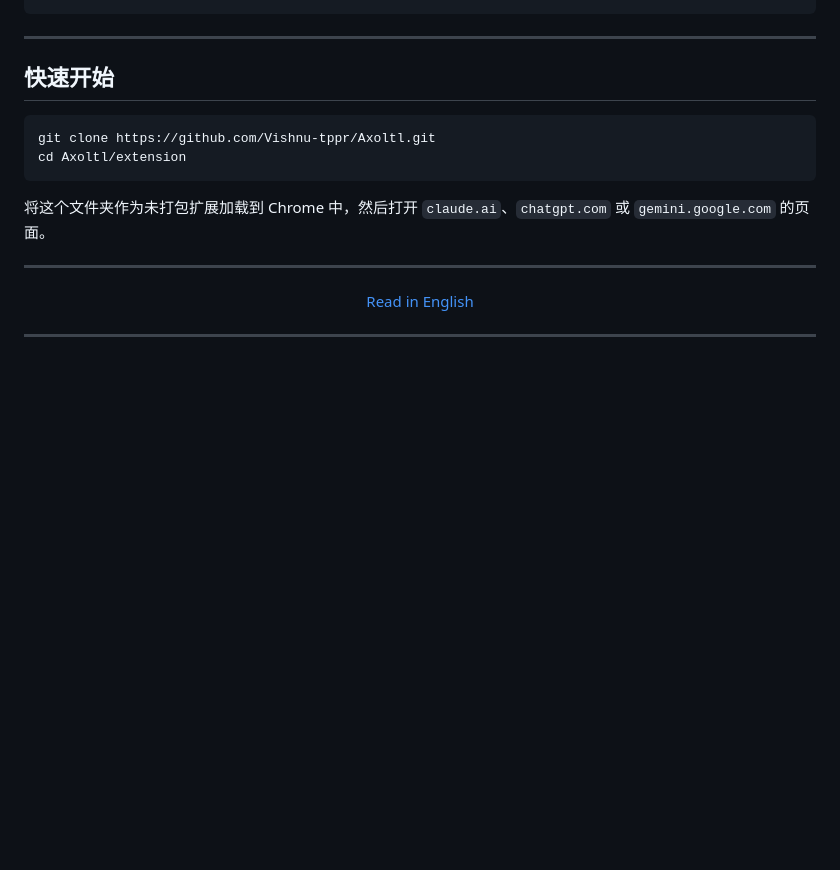
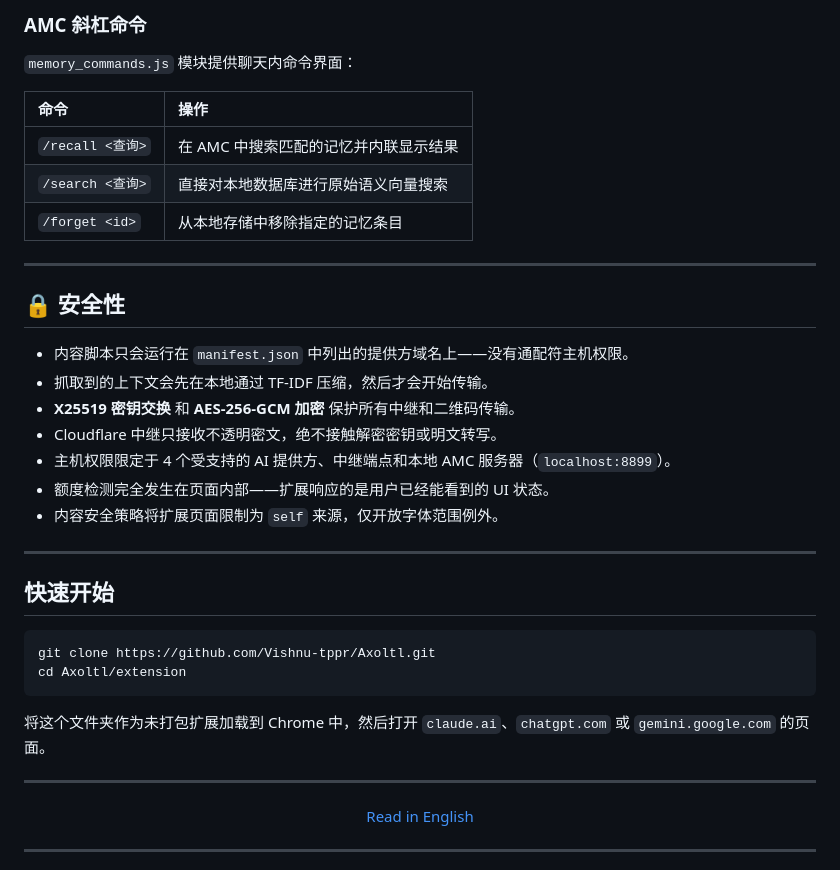
Before and after one commit to Vishnu-tppr/Axoltl-Extension, a Markdown page: README_zh.md, the part around one of its changes. Drawn GitHub-style; blank space fills up the shorter version.

```diff
--- a/README_zh.md
+++ b/README_zh.md
@@ -48,3 +93,24 @@ claude.ai DOM
+### AMC 斜杠命令
+
+`memory_commands.js` 模块提供聊天内命令界面：
+
+| 命令 | 操作 |
+| :--- | :--- |
+| `/recall <查询>` | 在 AMC 中搜索匹配的记忆并内联显示结果 |
+| `/search <查询>` | 直接对本地数据库进行原始语义向量搜索 |
+| `/forget <id>` | 从本地存储中移除指定的记忆条目 |
+
+---
+
+## 🔒 安全性
+
+- 内容脚本只会运行在 `manifest.json` 中列出的提供方域名上——没有通配符主机权限。
+- 抓取到的上下文会先在本地通过 TF-IDF 压缩，然后才会开始传输。
+- **X25519 密钥交换** 和 **AES-256-GCM 加密** 保护所有中继和二维码传输。
+- Cloudflare 中继只接收不透明密文，绝不接触解密密钥或明文转写。
+- 主机权限限定于 4 个受支持的 AI 提供方、中继端点和本地 AMC 服务器（`localhost:8899`）。
+- 额度检测完全发生在页面内部——扩展响应的是用户已经能看到的 UI 状态。
+- 内容安全策略将扩展页面限制为 `self` 来源，仅开放字体范围例外。
 
 ---
 
```
Also changed, not shown: other parts of README_zh.md (+63 -18 lines), README.md (+33 -22 lines).
